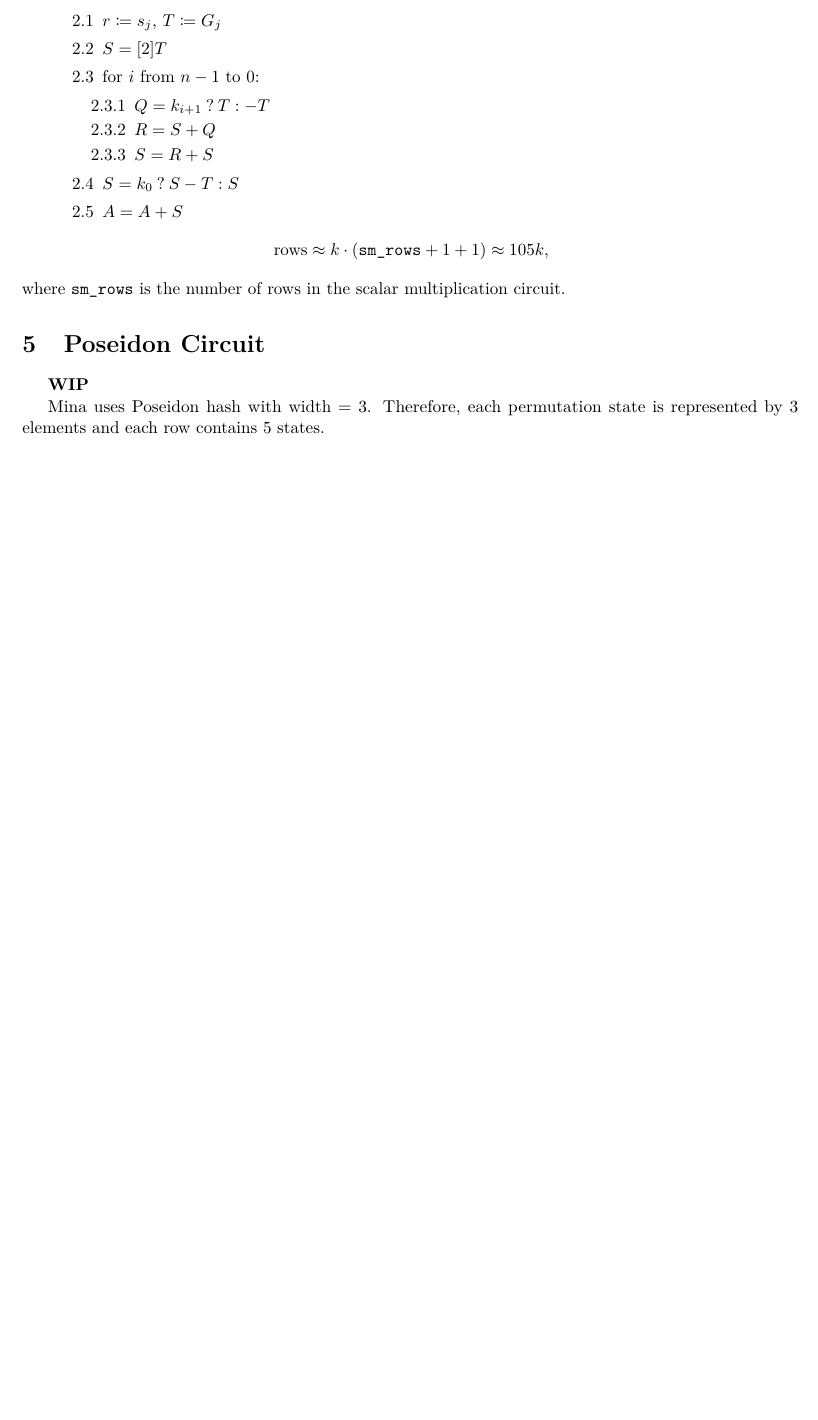
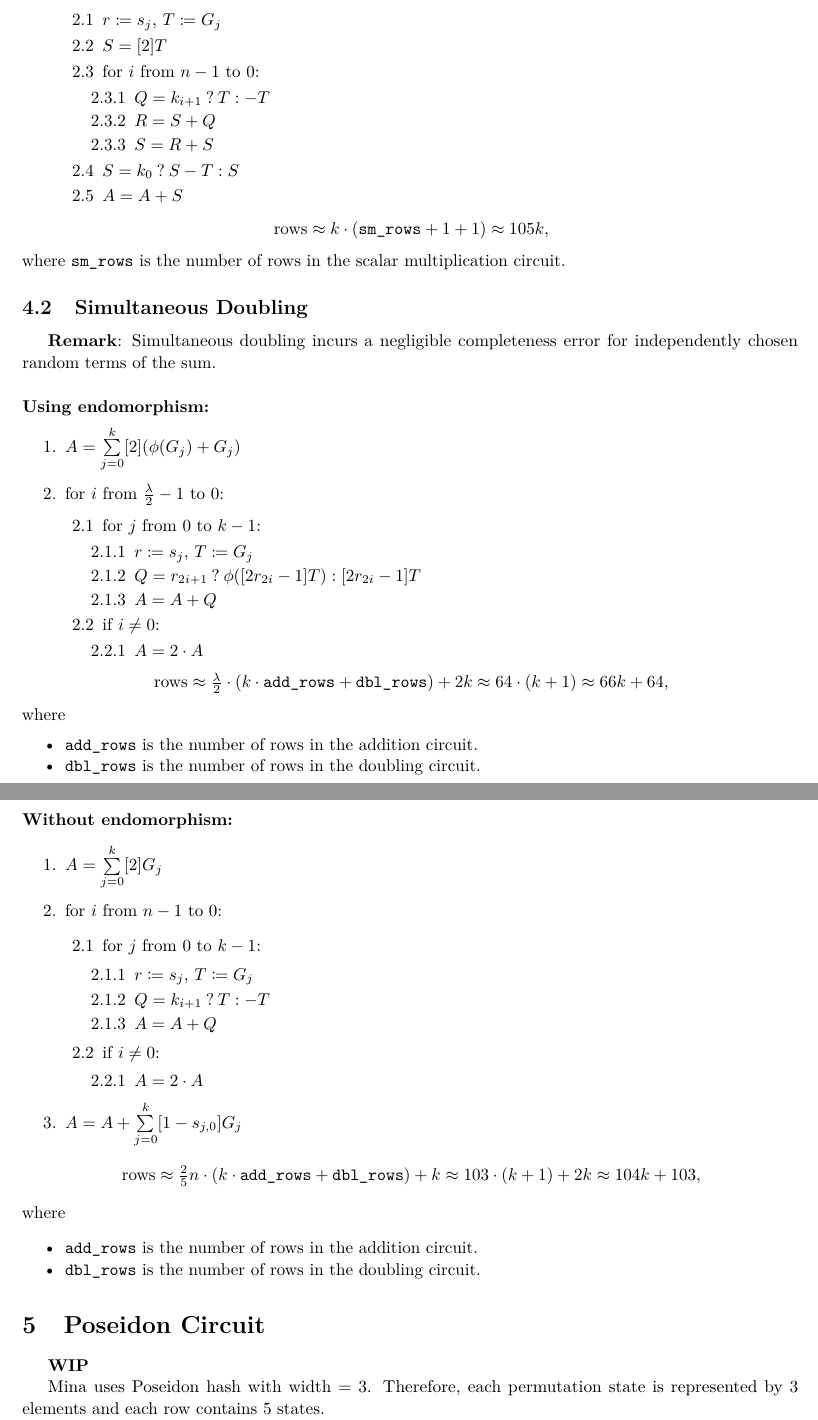
Before and after one commit to NilFoundation/mina-state-proof, a LaTeX document (docs/circuit/main.tex, which reads docs/circuit/sections/msm.tex): part of page 7 of 8 before the commit and two parts of pages 7 and 8 of 9 after it, the two joined at a grey line, cut so that both start at the same text, the shorter picture padded with empty space. Compiled offline with pdfLaTeX.

Commit message:
simultaneous doubling msm #30

```diff
--- a/docs/circuit/sections/msm.tex
+++ b/docs/circuit/sections/msm.tex
@@ -56,61 +56,64 @@ where \texttt{sm\_rows} is the number of rows in the scalar multiplication circu
 \end{center}
 where \texttt{sm\_rows} is the number of rows in the scalar multiplication circuit.
 
-%\subsection{Simultaneous Doubling}
-%
-%\paragraph{Using endomorphism:}
-%
-%\begin{enumerate}
-%	\item $A = \sum\limits_{j = 0}^{k} [2](\phi(G_j) + G_j)$
-%	\item for $i$ from $\frac{\lambda}{2} - 1$ to $0$:
-%	\begin{enumerate}
-%		\item for $j$ from $0$ to $k-1$:
-%		\begin{enumerate}
-%			\item $r \coloneqq s_j$, $T \coloneqq G_j$
-%			\item $Q = r_{2i + 1} \: ? \: \phi([2r_{2i} - 1]T) : [2r_{2i} - 1]T$
-%			\item $A = A + Q$
-%		\end{enumerate}
-%		\item if $i \neq 0$:
-%		\begin{enumerate}
-%			\item $A = 2 \cdot A$
-%		\end{enumerate}
-%	\end{enumerate}
-%\end{enumerate}
-%
-%\begin{center}
-%	$\text{rows} \approx \frac{\lambda}{2} \cdot (k \cdot \texttt{add\_rows} + \texttt{dbl\_rows}) + 2k \approx 64 \cdot (k + 1) \approx 66k + 64$,
-%\end{center}
-%where
-%\begin{itemize}
-%	\item \texttt{add\_rows} is the number of rows in the addition circuit.
-%	\item \texttt{dbl\_rows} is the number of rows in the doubling circuit.
-%\end{itemize}
-%
-%\paragraph{Without endomorphism:}
-%
-%\begin{enumerate}
-%	\item $A = \sum\limits_{j = 0}^{k} [2]G_j$
-%	\item for $i$ from $n - 1$ to $0$:
-%	\begin{enumerate}
-%		\item for $j$ from $0$ to $k-1$:
-%		\begin{enumerate}
-%			\item $r \coloneqq s_j$, $T \coloneqq G_j$
-%			\item $Q = k_{i + 1} \: ? \: T : -T$
-%			\item $A = A + Q$
-%		\end{enumerate}
-%		\item if $i \neq 0$:
-%		\begin{enumerate}
-%			\item $A = 2 \cdot A$
-%		\end{enumerate}
-%	\end{enumerate}
-%	\item $A = A + \sum\limits_{j = 0}^{k} [1 - s_{j, 0}]G_j$
-%\end{enumerate}
-%
-%\begin{center}
-%	$\text{rows} \approx \frac{2}{5}n \cdot (k \cdot \texttt{add\_rows} + \texttt{dbl\_rows}) + k \approx 103 \cdot (k + 1) + 2k \approx 104k + 103$,
-%\end{center}
-%where
-%\begin{itemize}
-%	\item \texttt{add\_rows} is the number of rows in the addition circuit.
-%	\item \texttt{dbl\_rows} is the number of rows in the doubling circuit.
-%\end{itemize}
+\subsection{Simultaneous Doubling}
+
+\textbf{Remark}:
+Simultaneous doubling incurs a negligible completeness error for independently chosen random terms of the sum.
+
+\paragraph{Using endomorphism:}
+
+\begin{enumerate}
+	\item $A = \sum\limits_{j = 0}^{k} [2](\phi(G_j) + G_j)$
+	\item for $i$ from $\frac{\lambda}{2} - 1$ to $0$:
+	\begin{enumerate}
+		\item for $j$ from $0$ to $k-1$:
+		\begin{enumerate}
+			\item $r \coloneqq s_j$, $T \coloneqq G_j$
+			\item $Q = r_{2i + 1} \: ? \: \phi([2r_{2i} - 1]T) : [2r_{2i} - 1]T$
+			\item $A = A + Q$
+		\end{enumerate}
+		\item if $i \neq 0$:
+		\begin{enumerate}
+			\item $A = 2 \cdot A$
+		\end{enumerate}
+	\end{enumerate}
+\end{enumerate}
+
+\begin{center}
+	$\text{rows} \approx \frac{\lambda}{2} \cdot (k \cdot \texttt{add\_rows} + \texttt{dbl\_rows}) + 2k \approx 64 \cdot (k + 1) \approx 66k + 64$,
+\end{center}
+where
+\begin{itemize}
+	\item \texttt{add\_rows} is the number of rows in the addition circuit.
+	\item \texttt{dbl\_rows} is the number of rows in the doubling circuit.
+\end{itemize}
+
+\paragraph{Without endomorphism:}
+
+\begin{enumerate}
+	\item $A = \sum\limits_{j = 0}^{k} [2]G_j$
+	\item for $i$ from $n - 1$ to $0$:
+	\begin{enumerate}
+		\item for $j$ from $0$ to $k-1$:
+		\begin{enumerate}
+			\item $r \coloneqq s_j$, $T \coloneqq G_j$
+			\item $Q = k_{i + 1} \: ? \: T : -T$
+			\item $A = A + Q$
+		\end{enumerate}
+		\item if $i \neq 0$:
+		\begin{enumerate}
+			\item $A = 2 \cdot A$
+		\end{enumerate}
+	\end{enumerate}
+	\item $A = A + \sum\limits_{j = 0}^{k} [1 - s_{j, 0}]G_j$
+\end{enumerate}
+
+\begin{center}
+	$\text{rows} \approx \frac{2}{5}n \cdot (k \cdot \texttt{add\_rows} + \texttt{dbl\_rows}) + k \approx 103 \cdot (k + 1) + 2k \approx 104k + 103$,
+\end{center}
+where
+\begin{itemize}
+	\item \texttt{add\_rows} is the number of rows in the addition circuit.
+	\item \texttt{dbl\_rows} is the number of rows in the doubling circuit.
+\end{itemize}
```
Also changed, not shown: docs/circuit/main.pdf.
